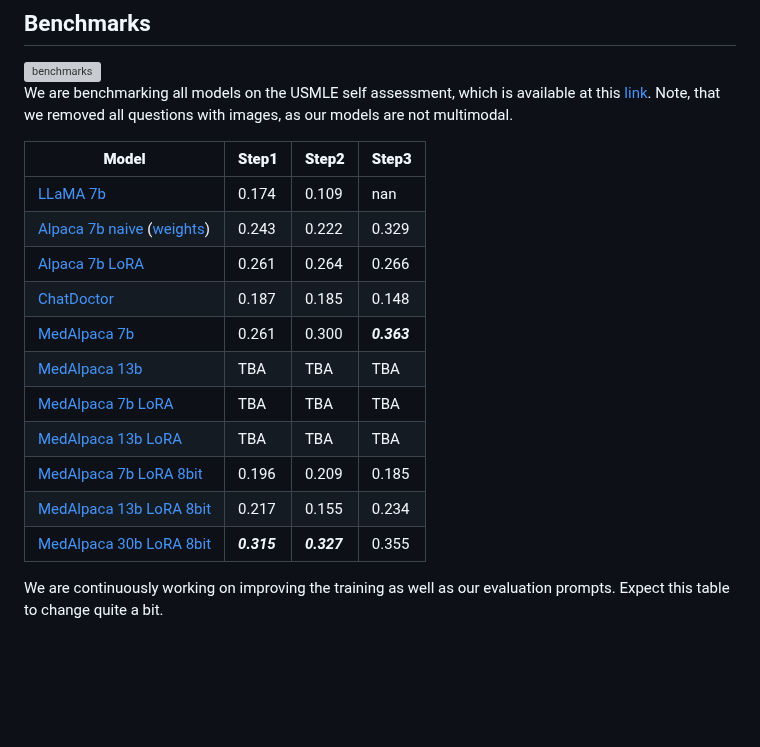
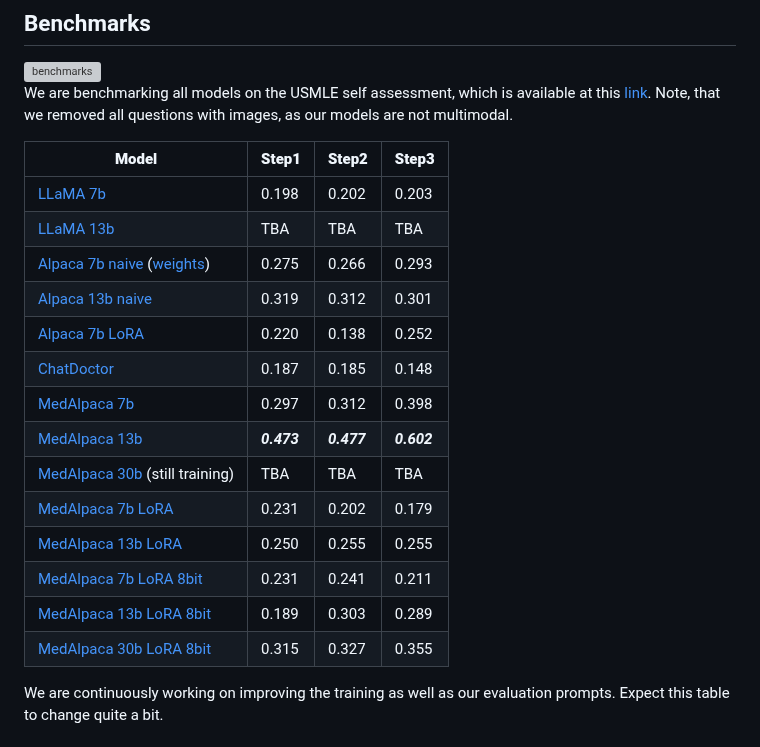
Before and after one commit to kbressem/medAlpaca, a Markdown page: README.md, the part around the change. GitHub-like rendering; blank space fills up the shorter version; grey boxes are pictures that could not be loaded.

```diff
--- a/README.md
+++ b/README.md
@@ -114,17 +114,20 @@ Note, that we removed all questions with images, as our models are not multimoda
 
 | **Model**                                                                                  | **Step1**         | **Step2**        | **Step3**        |
 |--------------------------------------------------------------------------------------------|-------------------|------------------|------------------|
-| [LLaMA 7b](https://ai.facebook.com/blog/large-language-model-llama-meta-ai/)               | 0.174             | 0.109            | nan              |
-| [Alpaca 7b naive](https://github.com/tatsu-lab/stanford_alpaca) ([weights](https://huggingface.co/chavinlo/alpaca-native)) | 0.243             | 0.222            | 0.329            |
-| [Alpaca 7b LoRA](https://github.com/tloen/alpaca-lora)                                     | 0.261             | 0.264            | 0.266            |
+| [LLaMA 7b](https://ai.facebook.com/blog/large-language-model-llama-meta-ai/)               | 0.198             | 0.202            | 0.203            |
+| [LLaMA 13b](https://ai.facebook.com/blog/large-language-model-llama-meta-ai/)              | TBA               | TBA              | TBA              |
+| [Alpaca 7b naive](https://github.com/tatsu-lab/stanford_alpaca) ([weights](https://huggingface.co/chavinlo/alpaca-native)) | 0.275             | 0.266            | 0.293            |
+| [Alpaca 13b naive](https://huggingface.co/chavinlo/alpaca-13b)                             | 0.319             | 0.312            | 0.301            |
+| [Alpaca 7b LoRA](https://github.com/tloen/alpaca-lora)                                     | 0.220             | 0.138            | 0.252            |
 | [ChatDoctor](https://github.com/Kent0n-Li/ChatDoctor)                                      | 0.187             | 0.185            | 0.148            |
-| [MedAlpaca 7b](https://huggingface.co/medalpaca/medalpaca-7b)                              | 0.261             | 0.300            | ***0.363***      |
-| [MedAlpaca 13b](https://huggingface.co/medalpaca/medalpaca-13b)                            | TBA               | TBA              | TBA              |
-| [MedAlpaca 7b LoRA](https://huggingface.co/medalpaca/medalpaca/medalpaca-lora-7b-16bit)    | TBA               | TBA              | TBA              |
-| [MedAlpaca 13b LoRA](https://huggingface.co/medalpaca/medalpaca/medalpaca-lora-13b-16bit)  | TBA               | TBA              | TBA              |
-| [MedAlpaca 7b LoRA 8bit](https://huggingface.co/medalpaca/medalpaca-lora-7b-8bit)          | 0.196             | 0.209            | 0.185            |
-| [MedAlpaca 13b LoRA 8bit](https://huggingface.co/medalpaca/medalpaca-lora-13b-8bit)        | 0.217             | 0.155            | 0.234            |
-| [MedAlpaca 30b LoRA 8bit](https://huggingface.co/medalpaca/medalpaca-lora-30b-8bit)        | ***0.315***       | ***0.327***      | 0.355            |
+| [MedAlpaca 7b](https://huggingface.co/medalpaca/medalpaca-7b)                              | 0.297             | 0.312            | 0.398            |
+| [MedAlpaca 13b](https://huggingface.co/medalpaca/medalpaca-13b)                            | ***0.473***       | ***0.477***      | ***0.602***      |
+| [MedAlpaca 30b](https://huggingface.co/medalpaca/medalpaca-30b) (still training)           | TBA               | TBA              | TBA              |
+| [MedAlpaca 7b LoRA](https://huggingface.co/medalpaca/medalpaca/medalpaca-lora-7b-16bit)    | 0.231             | 0.202            | 0.179            |
+| [MedAlpaca 13b LoRA](https://huggingface.co/medalpaca/medalpaca/medalpaca-lora-13b-16bit)  | 0.250             | 0.255            | 0.255            |
+| [MedAlpaca 7b LoRA 8bit](https://huggingface.co/medalpaca/medalpaca-lora-7b-8bit)          | 0.231             | 0.241            | 0.211            |
+| [MedAlpaca 13b LoRA 8bit](https://huggingface.co/medalpaca/medalpaca-lora-13b-8bit)        | 0.189             | 0.303            | 0.289            |
+| [MedAlpaca 30b LoRA 8bit](https://huggingface.co/medalpaca/medalpaca-lora-30b-8bit)        | 0.315             | 0.327            | 0.355            |
 
 We are continuously working on improving the training as well as our evaluation prompts.
 Expect this table to change quite a bit.
```
